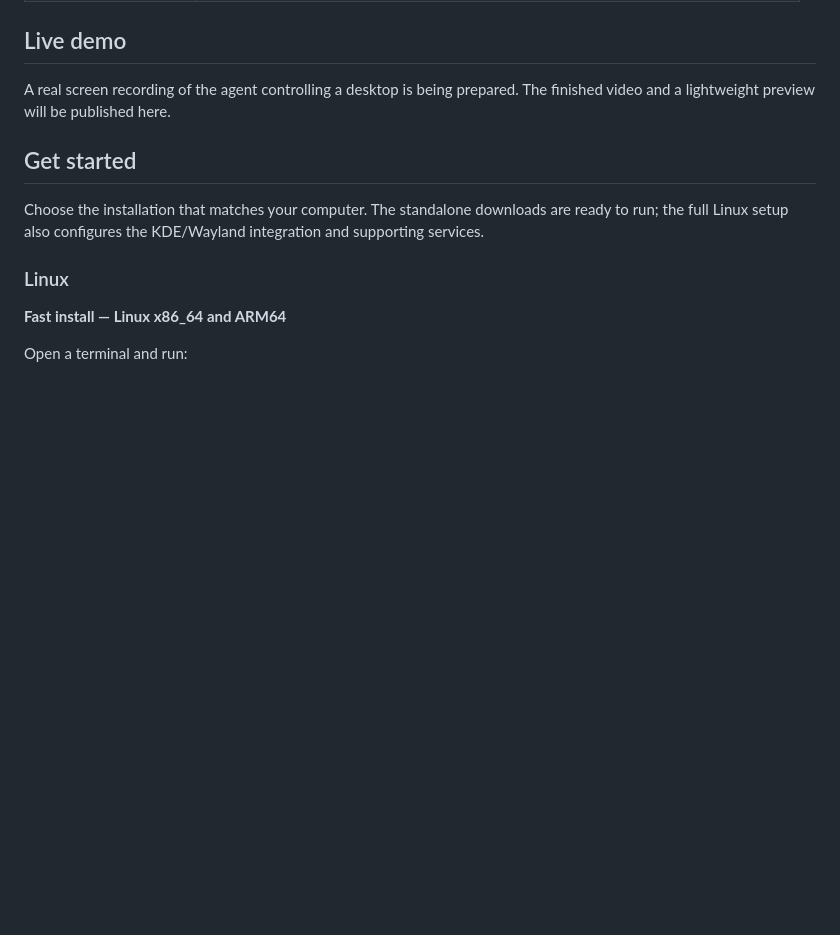
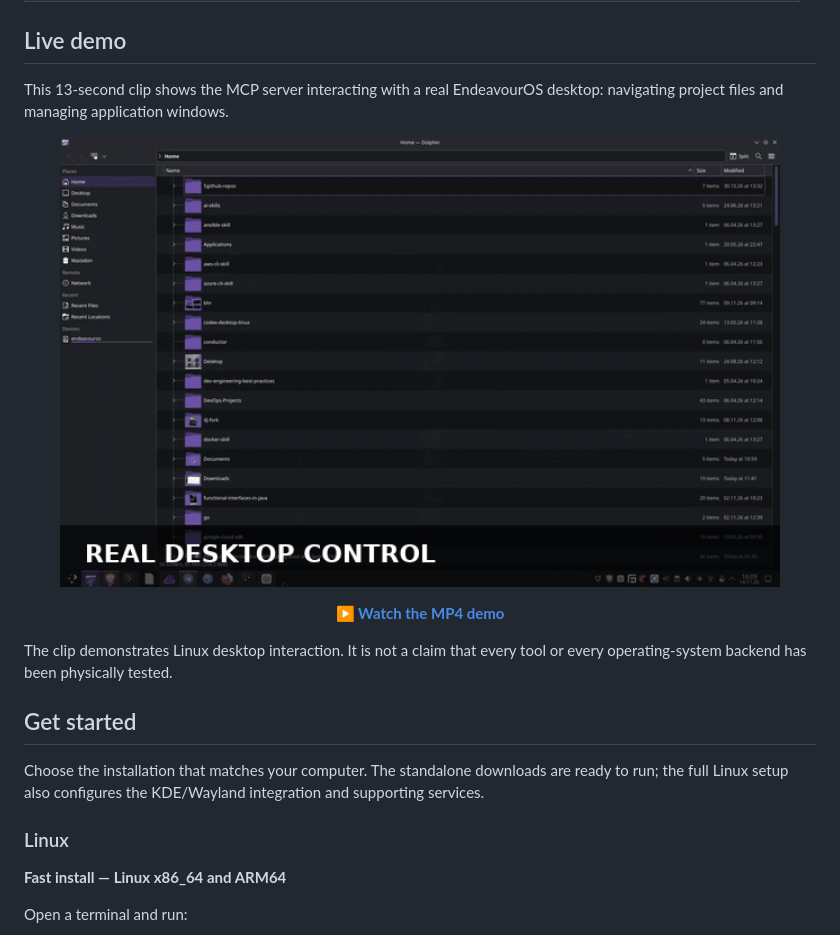
Before and after one commit to oludayoadeoye/linux-desktop-mcp, a Markdown page: README.md, the part around the change. Rendered like a GitHub page; pictures changed too: docs/media/desktop-control-demo.gif (added); blank space fills up the shorter version.

Commit message:
Add real desktop-control demo to README

```diff
--- a/README.md
+++ b/README.md
@@ -36,7 +36,17 @@ Your agent can work with the desktop instead of only talking about it.
 
 ## Live demo
 
-A real screen recording of the agent controlling a desktop is being prepared. The finished video and a lightweight preview will be published here.
+This 13-second clip shows the MCP server interacting with a real EndeavourOS desktop: navigating project files and managing application windows.
+
+<p align="center">
+  <a href="docs/media/desktop-control-demo.mp4"><img src="docs/media/desktop-control-demo.gif" alt="Desktop Control MCP demo: navigating files and managing desktop windows" width="720"></a>
+</p>
+
+<p align="center">
+  <a href="docs/media/desktop-control-demo.mp4"><strong>▶ Watch the MP4 demo</strong></a>
+</p>
+
+The clip demonstrates Linux desktop interaction. It is not a claim that every tool or every operating-system backend has been physically tested.
 
 ## Get started
 
```
Also changed, not shown: 1 other file.
